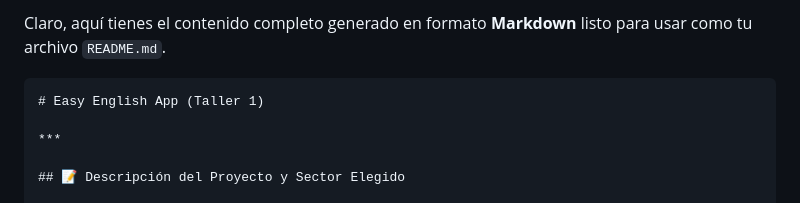
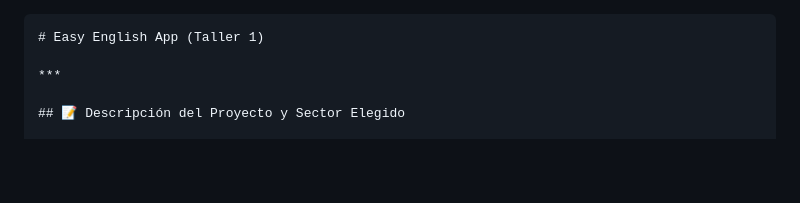
Before and after one commit to nano871022/talentotech2-easyapp, a Markdown page: documents/readme.md, the part around the change. Drawn GitHub-style; blank space fills up the shorter version.

````diff
--- a/documents/readme.md
+++ b/documents/readme.md
@@ -1,5 +1,3 @@
-Claro, aquí tienes el contenido completo generado en formato **Markdown** listo para usar como tu archivo `README.md`.
-
 ```markdown
 # Easy English App (Taller 1)
 
````
